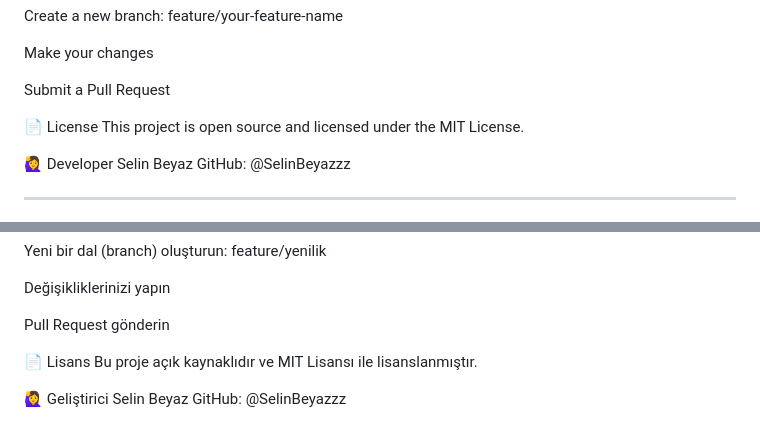
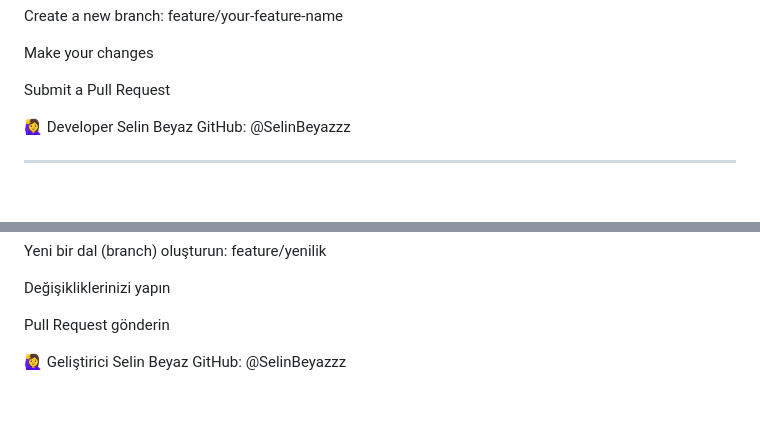
Before and after one commit to SelinBeyazzz/Image-Collector, a Markdown page: README.md, 2 parts joined by grey strips. GitHub-like rendering; blank space fills up the shorter version.

```diff
--- a/README.md
+++ b/README.md
@@ -97,10 +97,6 @@ Create a new branch: feature/your-feature-name
 Make your changes
 
 Submit a Pull Request
-
-
-📄 License
-This project is open source and licensed under the MIT License.
 
 
 🙋‍♀️ Developer
@@ -209,9 +205,6 @@ Değişikliklerinizi yapın
 Pull Request gönderin
 
 
-📄 Lisans
-Bu proje açık kaynaklıdır ve MIT Lisansı ile lisanslanmıştır.
-
 
 🙋‍♀️ Geliştirici
 Selin Beyaz
```
